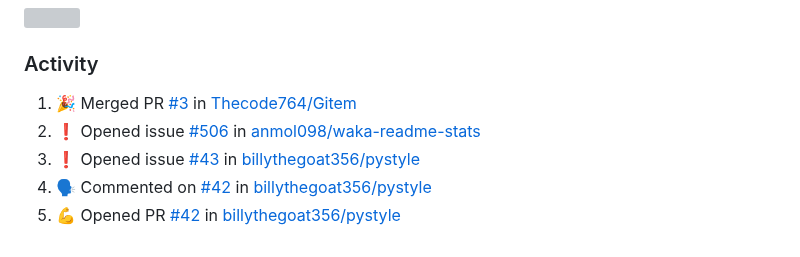
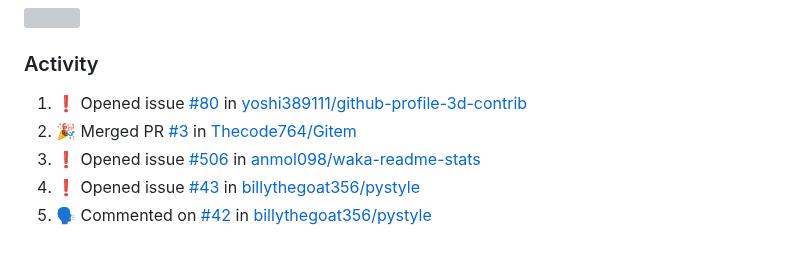
Before and after one commit to Thecode764/Thecode764, a Markdown page: README.md, the part around the change. Rendered like a GitHub page; grey boxes are pictures that could not be loaded.

Commit message:
:zap: Update README with the recent activity

```diff
--- a/README.md
+++ b/README.md
@@ -152,9 +152,9 @@ ossyNMMMNyMMhsssssssssssssshmmmhssssssso   🚧 Projects: See my profile
 <h3>Activity</h3>
 
 <!--START_SECTION:activity-->
-1. 🎉 Merged PR [#3](https://github.com/Thecode764/Gitem/pull/3) in [Thecode764/Gitem](https://github.com/Thecode764/Gitem)
-2. ❗ Opened issue [#506](https://github.com/anmol098/waka-readme-stats/issues/506) in [anmol098/waka-readme-stats](https://github.com/anmol098/waka-readme-stats)
-3. ❗ Opened issue [#43](https://github.com/billythegoat356/pystyle/issues/43) in [billythegoat356/pystyle](https://github.com/billythegoat356/pystyle)
-4. 🗣 Commented on [#42](https://github.com/billythegoat356/pystyle/pull/42#issuecomment-2165619817) in [billythegoat356/pystyle](https://github.com/billythegoat356/pystyle)
-5. 💪 Opened PR [#42](https://github.com/billythegoat356/pystyle/pull/42) in [billythegoat356/pystyle](https://github.com/billythegoat356/pystyle)
+1. ❗ Opened issue [#80](https://github.com/yoshi389111/github-profile-3d-contrib/issues/80) in [yoshi389111/github-profile-3d-contrib](https://github.com/yoshi389111/github-profile-3d-contrib)
+2. 🎉 Merged PR [#3](https://github.com/Thecode764/Gitem/pull/3) in [Thecode764/Gitem](https://github.com/Thecode764/Gitem)
+3. ❗ Opened issue [#506](https://github.com/anmol098/waka-readme-stats/issues/506) in [anmol098/waka-readme-stats](https://github.com/anmol098/waka-readme-stats)
+4. ❗ Opened issue [#43](https://github.com/billythegoat356/pystyle/issues/43) in [billythegoat356/pystyle](https://github.com/billythegoat356/pystyle)
+5. 🗣 Commented on [#42](https://github.com/billythegoat356/pystyle/pull/42#issuecomment-2165619817) in [billythegoat356/pystyle](https://github.com/billythegoat356/pystyle)
 <!--END_SECTION:activity-->
```
